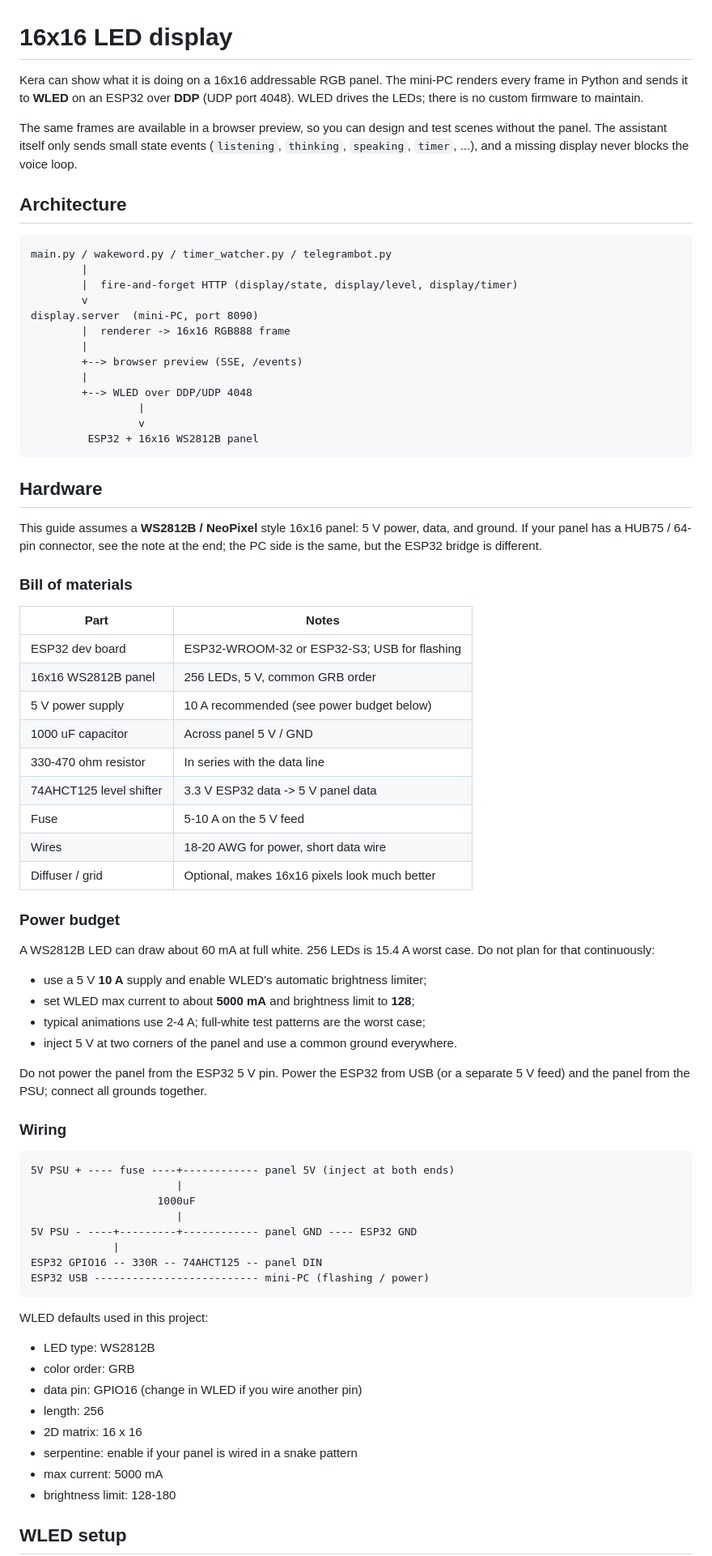
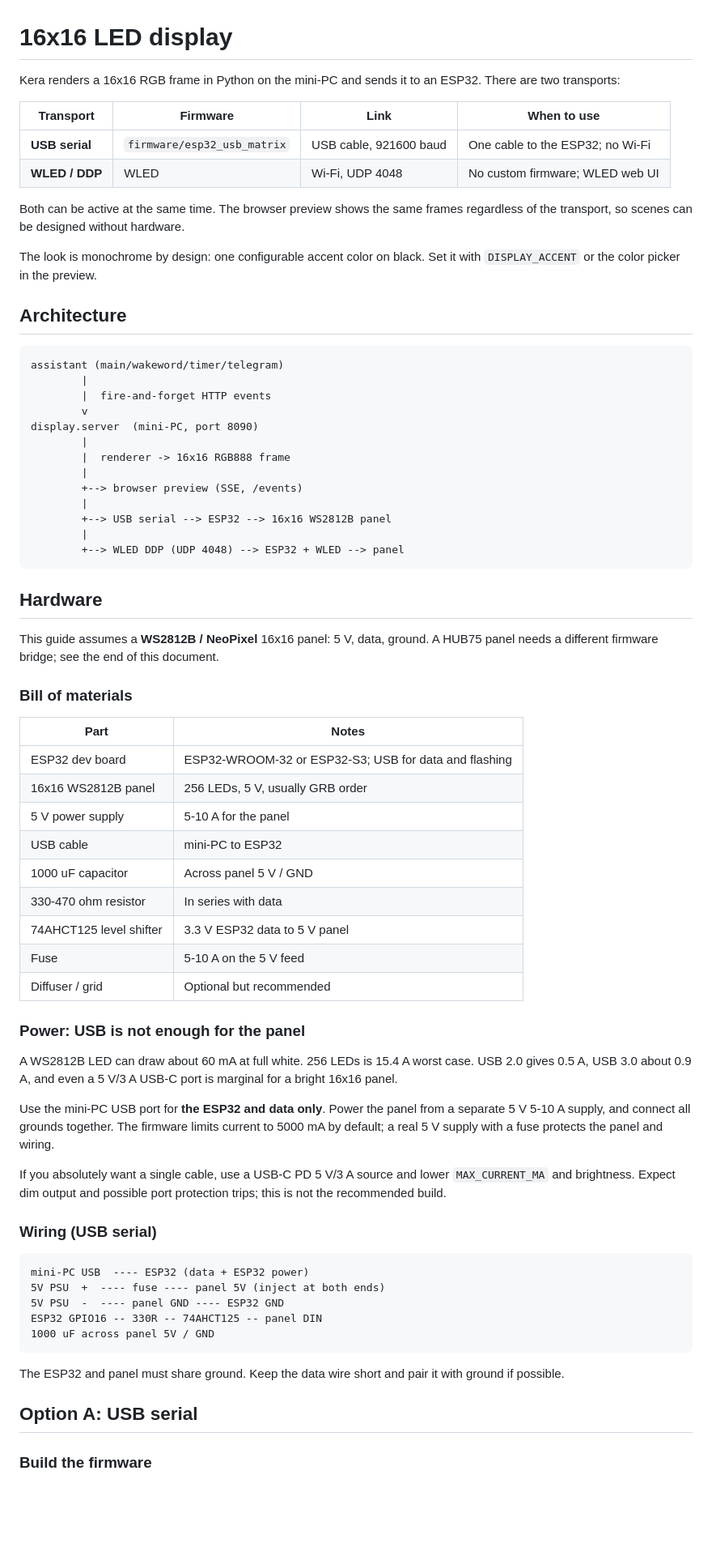
Before and after one commit to mdsssa/VoiceAssistantClient, a Markdown page: docs/display.md, the part around one of its changes. Shown at 81% size. Rendered like a GitHub page; blank space fills up the shorter version.

````diff
--- a/docs/display.md
+++ b/docs/display.md
@@ -1,88 +1,85 @@
 # 16x16 LED display
 
-Kera can show what it is doing on a 16x16 addressable RGB panel. The mini-PC
-renders every frame in Python and sends it to **WLED** on an ESP32 over **DDP**
-(UDP port 4048). WLED drives the LEDs; there is no custom firmware to maintain.
+Kera renders a 16x16 RGB frame in Python on the mini-PC and sends it to an ESP32.
+There are two transports:
 
-The same frames are available in a browser preview, so you can design and test
-scenes without the panel. The assistant itself only sends small state events
-(`listening`, `thinking`, `speaking`, `timer`, ...), and a missing display never
-blocks the voice loop.
+| Transport | Firmware | Link | When to use |
+|---|---|---|---|
+| **USB serial** | `firmware/esp32_usb_matrix` | USB cable, 921600 baud | One cable to the ESP32; no Wi-Fi |
+| **WLED / DDP** | WLED | Wi-Fi, UDP 4048 | No custom firmware; WLED web UI |
+
+Both can be active at the same time. The browser preview shows the same frames
+regardless of the transport, so scenes can be designed without hardware.
+
+The look is monochrome by design: one configurable accent color on black. Set it
+with `DISPLAY_ACCENT` or the color picker in the preview.
 
 ## Architecture
 
 ```text
-main.py / wakeword.py / timer_watcher.py / telegrambot.py
+assistant (main/wakeword/timer/telegram)
         |
-        |  fire-and-forget HTTP (display/state, display/level, display/timer)
+        |  fire-and-forget HTTP events
         v
 display.server  (mini-PC, port 8090)
+        |
         |  renderer -> 16x16 RGB888 frame
         |
         +--> browser preview (SSE, /events)
         |
-        +--> WLED over DDP/UDP 4048
-                 |
-                 v
-         ESP32 + 16x16 WS2812B panel
+        +--> USB serial --> ESP32 --> 16x16 WS2812B panel
+        |
+        +--> WLED DDP (UDP 4048) --> ESP32 + WLED --> panel
 ```
 
 ## Hardware
 
-This guide assumes a **WS2812B / NeoPixel** style 16x16 panel: 5 V power, data,
-and ground. If your panel has a HUB75 / 64-pin connector, see the note at the
-end; the PC side is the same, but the ESP32 bridge is different.
+This guide assumes a **WS2812B / NeoPixel** 16x16 panel: 5 V, data, ground. A
+HUB75 panel needs a different firmware bridge; see the end of this document.
 
 ### Bill of materials
 
 | Part | Notes |
 |---|---|
-| ESP32 dev board | ESP32-WROOM-32 or ESP32-S3; USB for flashing |
-| 16x16 WS2812B panel | 256 LEDs, 5 V, common GRB order |
-| 5 V power supply | 10 A recommended (see power budget below) |
+| ESP32 dev board | ESP32-WROOM-32 or ESP32-S3; USB for data and flashing |
+| 16x16 WS2812B panel | 256 LEDs, 5 V, usually GRB order |
+| 5 V power supply | 5-10 A for the panel |
+| USB cable | mini-PC to ESP32 |
 | 1000 uF capacitor | Across panel 5 V / GND |
-| 330-470 ohm resistor | In series with the data line |
-| 74AHCT125 level shifter | 3.3 V ESP32 data -> 5 V panel data |
+| 330-470 ohm resistor | In series with data |
+| 74AHCT125 level shifter | 3.3 V ESP32 data to 5 V panel |
 | Fuse | 5-10 A on the 5 V feed |
-| Wires | 18-20 AWG for power, short data wire |
-| Diffuser / grid | Optional, makes 16x16 pixels look much better |
+| Diffuser / grid | Optional but recommended |
 
-### Power budget
+### Power: USB is not enough for the panel
 
 A WS2812B LED can draw about 60 mA at full white. 256 LEDs is 15.4 A worst case.
-Do not plan for that continuously:
+USB 2.0 gives 0.5 A, USB 3.0 about 0.9 A, and even a 5 V/3 A USB-C port is
+marginal for a bright 16x16 panel.
 
-- use a 5 V **10 A** supply and enable WLED's automatic brightness limiter;
-- set WLED max current to about **5000 mA** and brightness limit to **128**;
-- typical animations use 2-4 A; full-white test patterns are the worst case;
-- inject 5 V at two corners of the panel and use a common ground everywhere.
+Use the mini-PC USB port for **the ESP32 and data only**. Power the panel from a
+separate 5 V 5-10 A supply, and connect all grounds together. The firmware
+limits current to 5000 mA by default; a real 5 V supply with a fuse protects the
+panel and wiring.
 
-Do not power the panel from the ESP32 5 V pin. Power the ESP32 from USB (or a
-separate 5 V feed) and the panel from the PSU; connect all grounds together.
+If you absolutely want a single cable, use a USB-C PD 5 V/3 A source and lower
+`MAX_CURRENT_MA` and brightness. Expect dim output and possible port protection
+trips; this is not the recommended build.
 
-### Wiring
+### Wiring (USB serial)
 
 ```text
-5V PSU + ---- fuse ----+------------ panel 5V (inject at both ends)
-                       |
-                    1000uF
-                       |
-5V PSU - ----+---------+------------ panel GND ---- ESP32 GND
-             |
+mini-PC USB  ---- ESP32 (data + ESP32 power)
+5V PSU  +  ---- fuse ---- panel 5V (inject at both ends)
+5V PSU  -  ---- panel GND ---- ESP32 GND
 ESP32 GPIO16 -- 330R -- 74AHCT125 -- panel DIN
-ESP32 USB -------------------------- mini-PC (flashing / power)
+1000 uF across panel 5V / GND
 ```
 
-WLED defaults used in this project:
+The ESP32 and panel must share ground. Keep the data wire short and pair it
+with ground if possible.
 
-- LED type: WS2812B
-- color order: GRB
-- data pin: GPIO16 (change in WLED if you wire another pin)
-- length: 256
-- 2D matrix: 16 x 16
-- serpentine: enable if your panel is wired in a snake pattern
-- max current: 5000 mA
-- brightness limit: 128-180
+## Option A: USB serial
 
-## WLED setup
+### Build the firmware
 
````
Also changed, not shown: other parts of docs/display.md (+170 -117 lines), README.md (+23 -11 lines), firmware/esp32_usb_matrix/README.md (added, +56 -0 lines), docs/display-preview.gif, docs/display-preview.png, 9 other files.
